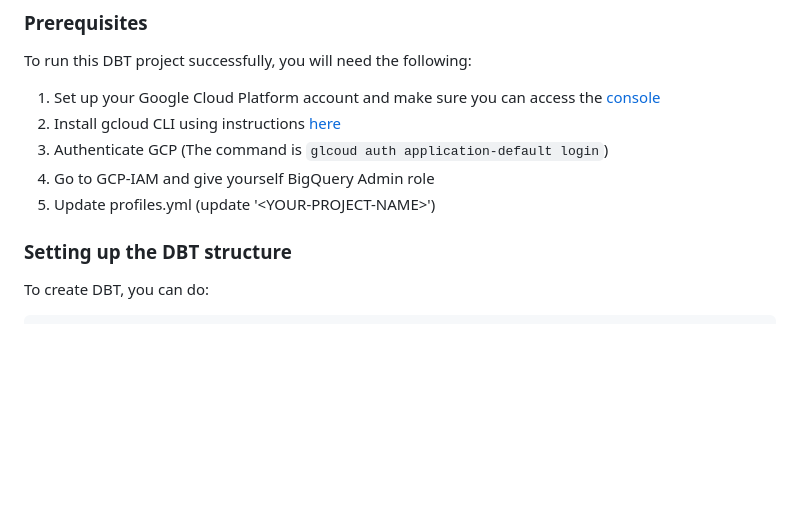
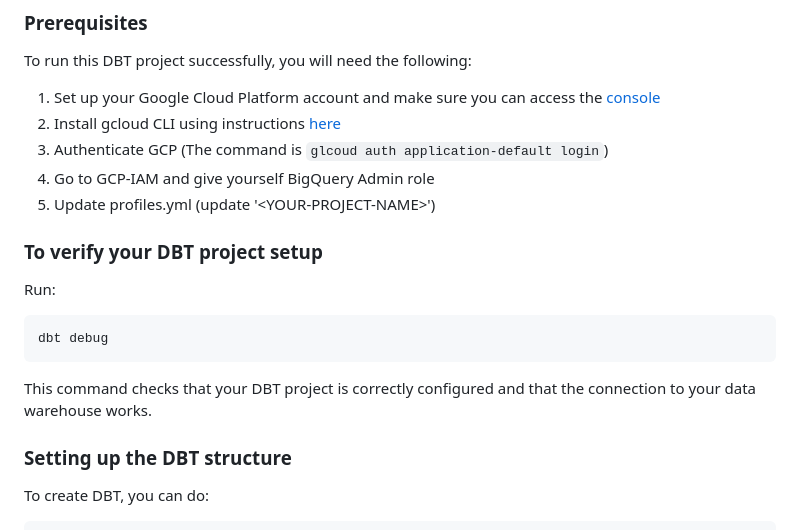
Before and after one commit to su-ntu-ctp/5m-data-2.5-data-warehouse, a Markdown page: liquor_sales/README.md, the part around the change. Rendered like a GitHub page; blank space fills up the shorter version.

Commit message:
add debt debug instruction

````diff
--- a/liquor_sales/README.md
+++ b/liquor_sales/README.md
@@ -9,6 +9,15 @@ To run this DBT project successfully, you will need the following:
 4. Go to GCP-IAM and give yourself BigQuery Admin role
 5. Update profiles.yml (update '\<YOUR-PROJECT-NAME\>')
 
+### To verify your DBT project setup
+
+Run:
+
+```
+dbt debug
+```
+
+This command checks that your DBT project is correctly configured and that the connection to your data warehouse works.
 
 ### Setting up the DBT structure
 
````
